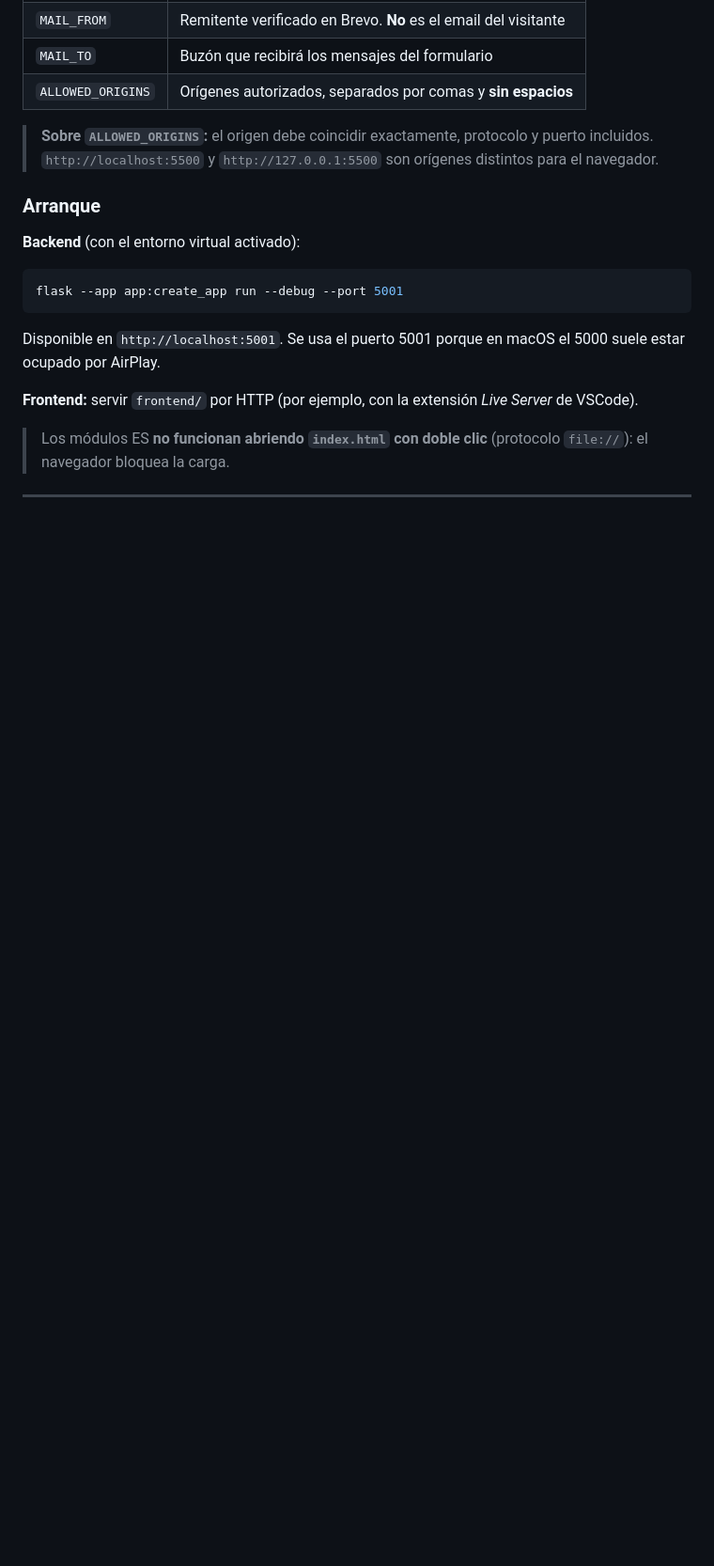
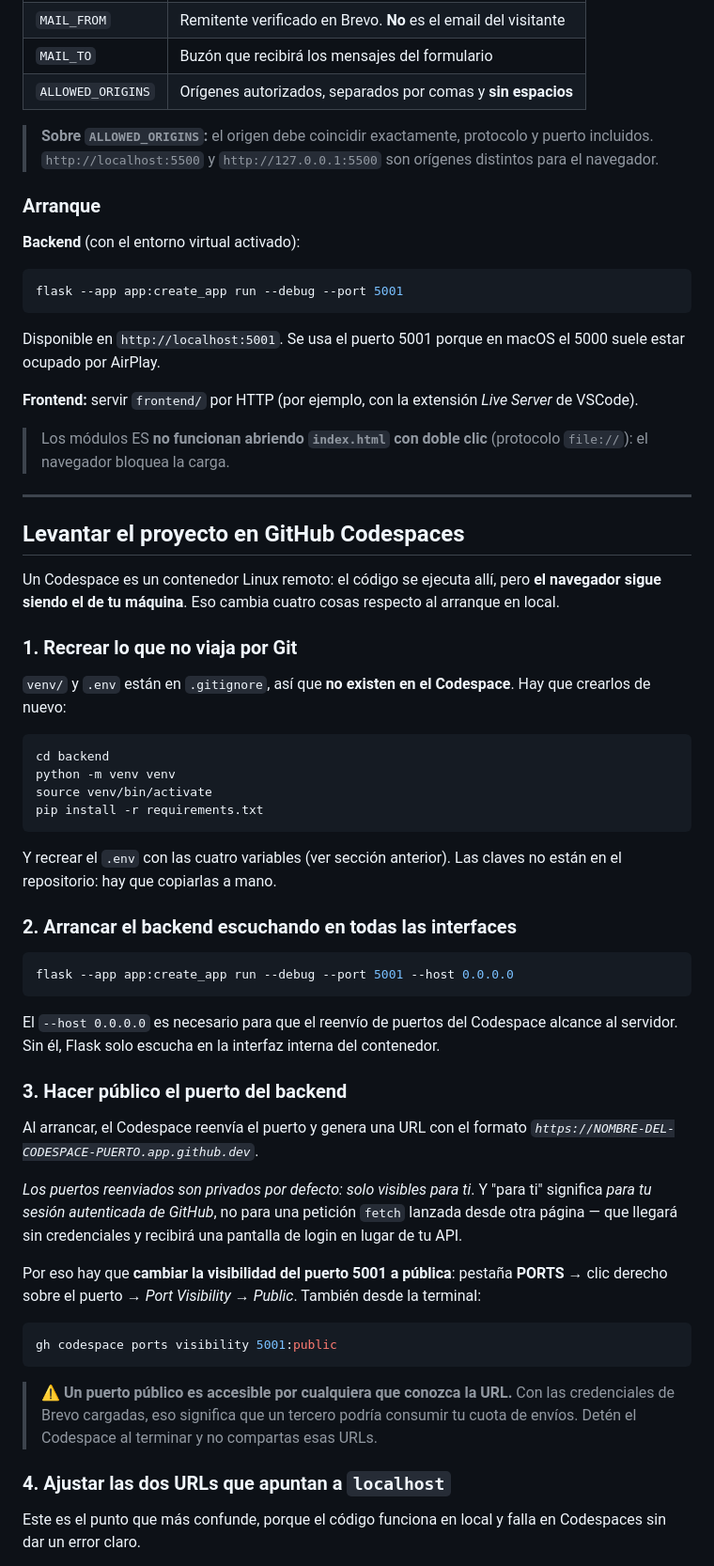
Before and after one commit to cenicerolleno/form-to-mail, a Markdown page: README.md, the part around one of its changes. Shown at 94% size. GitHub-like rendering; blank space fills up the shorter version.

Commit message:
docs: README.md actualizado para levantar también en codespace

````diff
--- a/README.md
+++ b/README.md
@@ -96,3 +96,46 @@ Disponible en `http://localhost:5001`. Se usa el puerto 5001 porque en macOS el
 
 ---
 
+## Levantar el proyecto en GitHub Codespaces
+
+Un Codespace es un contenedor Linux remoto: el código se ejecuta allí, pero **el navegador sigue siendo el de tu máquina**. Eso cambia cuatro cosas respecto al arranque en local.
+
+### 1. Recrear lo que no viaja por Git
+
+`venv/` y `.env` están en `.gitignore`, así que **no existen en el Codespace**. Hay que crearlos de nuevo:
+
+```bash
+cd backend
+python -m venv venv
+source venv/bin/activate
+pip install -r requirements.txt
+```
+
+Y recrear el `.env` con las cuatro variables (ver sección anterior). Las claves no están en el repositorio: hay que copiarlas a mano.
+
+### 2. Arrancar el backend escuchando en todas las interfaces
+
+```bash
+flask --app app:create_app run --debug --port 5001 --host 0.0.0.0
+```
+
+El `--host 0.0.0.0` es necesario para que el reenvío de puertos del Codespace alcance al servidor. Sin él, Flask solo escucha en la interfaz interna del contenedor.
+
+### 3. Hacer público el puerto del backend
+
+Al arrancar, el Codespace reenvía el puerto y genera una URL con el formato <cite index="25-1">`https://NOMBRE-DEL-CODESPACE-PUERTO.app.github.dev`</cite>.
+
+<cite index="25-1">Los puertos reenviados son privados por defecto: solo visibles para ti</cite>. Y "para ti" significa *para tu sesión autenticada de GitHub*, no para una petición `fetch` lanzada desde otra página — que llegará sin credenciales y recibirá una pantalla de login en lugar de tu API.
+
+Por eso hay que **cambiar la visibilidad del puerto 5001 a pública**: pestaña **PORTS** → clic derecho sobre el puerto → *Port Visibility* → *Public*. También desde la terminal:
+
+```bash
+gh codespace ports visibility 5001:public
+```
+
+> ⚠️ **Un puerto público es accesible por cualquiera que conozca la URL.** Con las credenciales de Brevo cargadas, eso significa que un tercero podría consumir tu cuota de envíos. Detén el Codespace al terminar y no compartas esas URLs.
+
+### 4. Ajustar las dos URLs que apuntan a `localhost`
+
+Este es el punto que más confunde, porque el código funciona en local y falla en Codespaces sin dar un error claro.
+
````
Also changed, not shown: other parts of README.md (+24 -0 lines).
